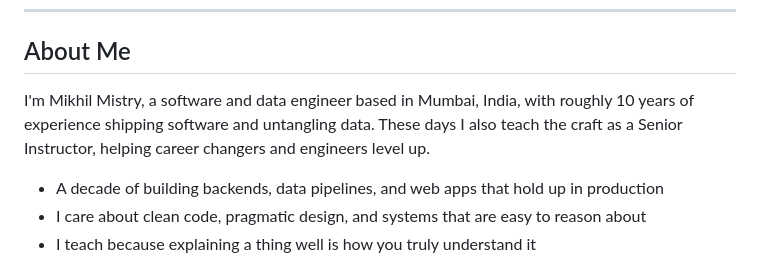
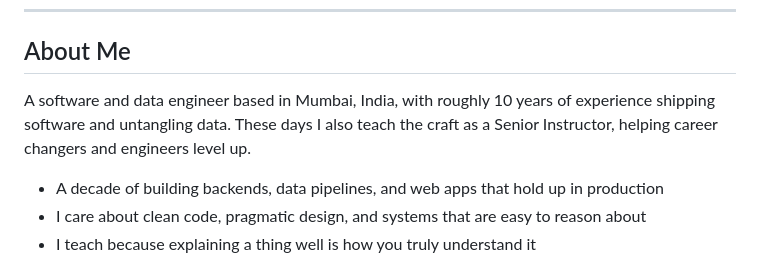
Before and after one commit to mkhlz/mkhlz, a Markdown page: README.md, the part around one of its changes. Rendered like a GitHub page.

```diff
--- a/README.md
+++ b/README.md
@@ -20,7 +20,7 @@
 
 ## About Me
 
-I'm Mikhil Mistry, a software and data engineer based in Mumbai, India, with roughly 10 years of experience shipping software and untangling data. These days I also teach the craft as a Senior Instructor, helping career changers and engineers level up.
+A software and data engineer based in Mumbai, India, with roughly 10 years of experience shipping software and untangling data. These days I also teach the craft as a Senior Instructor, helping career changers and engineers level up.
 
 - A decade of building backends, data pipelines, and web apps that hold up in production
 - I care about clean code, pragmatic design, and systems that are easy to reason about
```
Also changed, not shown: other parts of README.md (+2 -2 lines).
